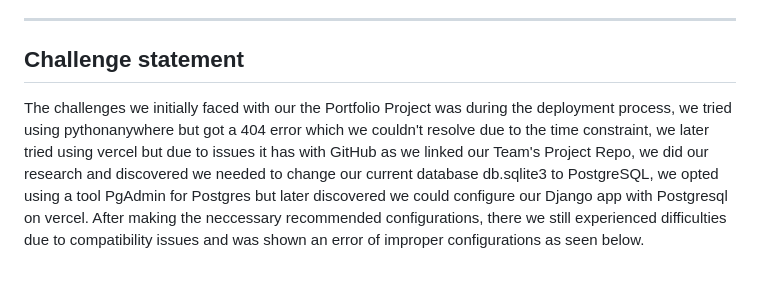
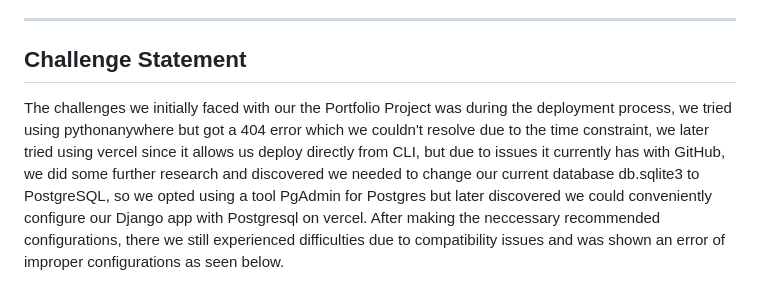
Before and after one commit to InyangUkpong/school-management-system, a Markdown page: README.md, the part around the change printed below. Drawn GitHub-style.

```diff
--- a/README.md
+++ b/README.md
@@ -61,9 +66,9 @@ Each member is more comfortable with the roles
 
 ---
 
-## Challenge statement
+## Challenge Statement
 
-The challenges we initially faced with our the Portfolio Project was during the deployment process, we tried using pythonanywhere but got a 404 error which we couldn't resolve due to the time constraint, we later tried using vercel but due to issues it has with GitHub as we linked our Team's Project Repo, we did our research and discovered we needed to change our current database db.sqlite3 to PostgreSQL, we opted using a tool PgAdmin for Postgres but later discovered we could configure our Django app with Postgresql on vercel. After making the neccessary recommended  configurations, there we still experienced difficulties due to compatibility issues and was shown an error of improper configurations as seen below.
+The challenges we initially faced with our the Portfolio Project was during the deployment process, we tried using pythonanywhere but got a 404 error which we couldn't resolve due to the time constraint, we later tried using vercel since it allows us deploy directly from CLI, but due to issues it currently has with GitHub, we did some further research and discovered we needed to change our current database db.sqlite3 to PostgreSQL, so we opted using a tool PgAdmin for Postgres but later discovered we could conveniently configure our Django app with Postgresql on vercel. After making the neccessary recommended  configurations, there we still experienced difficulties due to compatibility issues and was shown an error of improper configurations as seen below.
 
 ![Vercel Configuration Error](static/images/readme_images/vercel-deployment-error.png)
 
```
Also changed, not shown: other parts of README.md (+15 -6 lines), static/images/readme_images/railway-build-error1.png (added), 1 other file.
